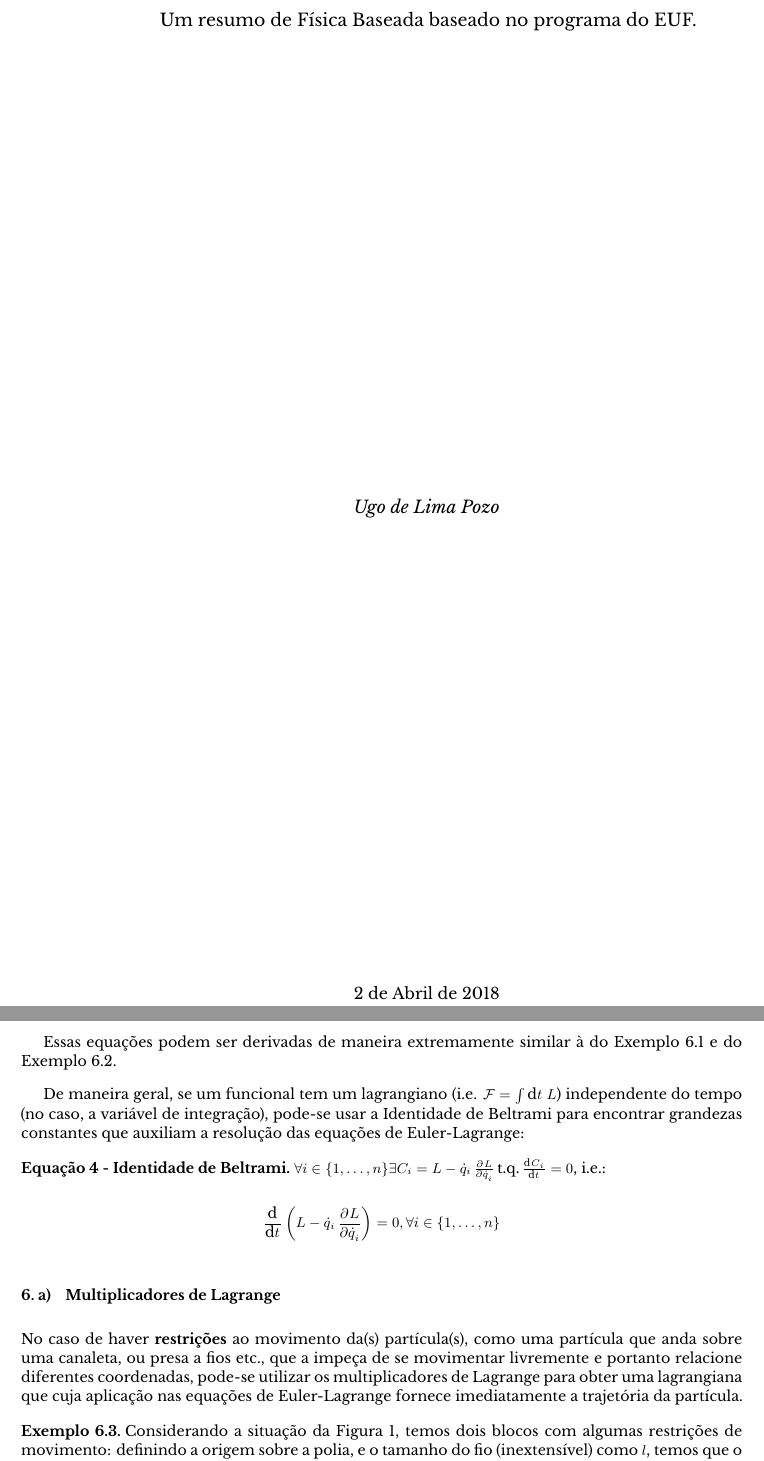
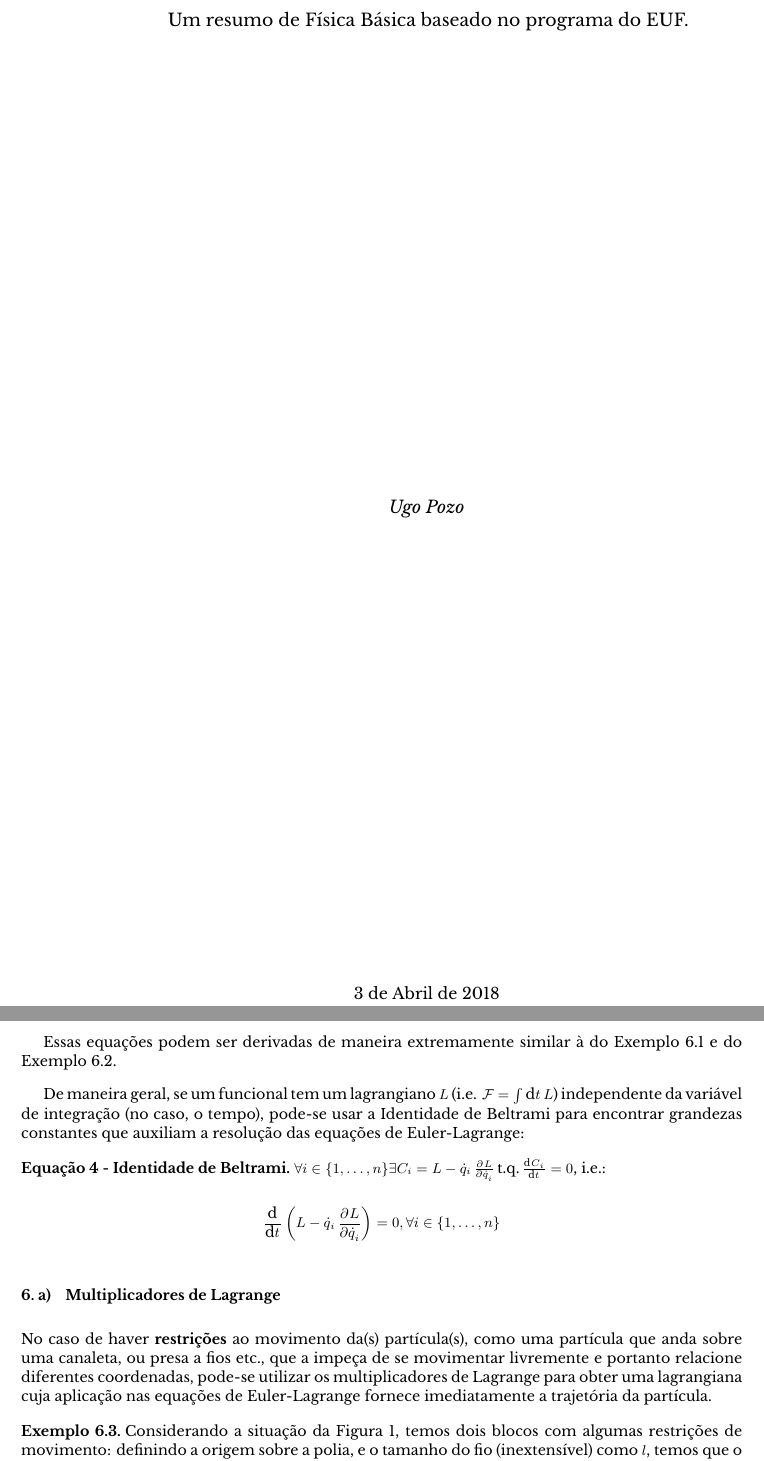
Before and after one commit to themayarose/fisica-basica, a LaTeX paper (src/main.tex, which reads src/sections/mechanics/variational_calculus.tex, src/sections/title.tex): two parts of pages 1 and 8 of 19, joined at a grey line, cut so that both start at the same text. The pictures show the PDF file src/main.pdf that the author committed with the source.

Commit message:
Correções gramaticais.

```diff
--- a/src/sections/mechanics/variational_calculus.tex
+++ b/src/sections/mechanics/variational_calculus.tex
@@ -85,8 +85,8 @@ Entre outros exemplos úteis, temos:
 Essas equações podem ser derivadas de maneira extremamente similar à do
 \autoref{eg:fermat} e do \autoref{eg:catenaria}.
 
-De maneira geral, se um funcional tem um lagrangiano (i.e. $\mathcal{F}=\int
-\dif t~L$) independente do tempo (no caso, a variável de integração), pode-se
+De maneira geral, se um funcional tem um lagrangiano $L$ (i.e. $\mathcal{F}=\int
+\dif t~L$) independente da variável de integração (no caso, o tempo), pode-se
 usar a Identidade de Beltrami para encontrar grandezas constantes que auxiliam
 a resolução das equações de Euler-Lagrange:
 
@@ -106,7 +106,7 @@ a resolução das equações de Euler-Lagrange:
 No caso de haver \textbf{restrições} ao movimento da(s) partícula(s), como uma
 partícula que anda sobre uma canaleta, ou presa a fios etc., que a impeça de se
 movimentar livremente e portanto relacione diferentes coordenadas, pode-se
-utilizar os multiplicadores de Lagrange para obter uma lagrangiana que cuja
+utilizar os multiplicadores de Lagrange para obter uma lagrangiana cuja
 aplicação nas equações de Euler-Lagrange fornece imediatamente a trajetória da
 partícula.
 
--- a/src/sections/title.tex
+++ b/src/sections/title.tex
@@ -5,9 +5,9 @@
     \vspace{3.5cm}
     {\huge\bfseries Física Básica\par}
     \vspace{2cm}
-    {\Large Um resumo de Física Baseada baseado no programa do EUF.\par}
+    {\Large Um resumo de Física Básica baseado no programa do EUF.\par}
     \vfill
-    {\Large\itshape Ugo de Lima Pozo \par}
+    {\Large\itshape Ugo Pozo \par}
 
     \vfill
     % Bottom of the page
```
Also changed, not shown: src/main.pdf.
